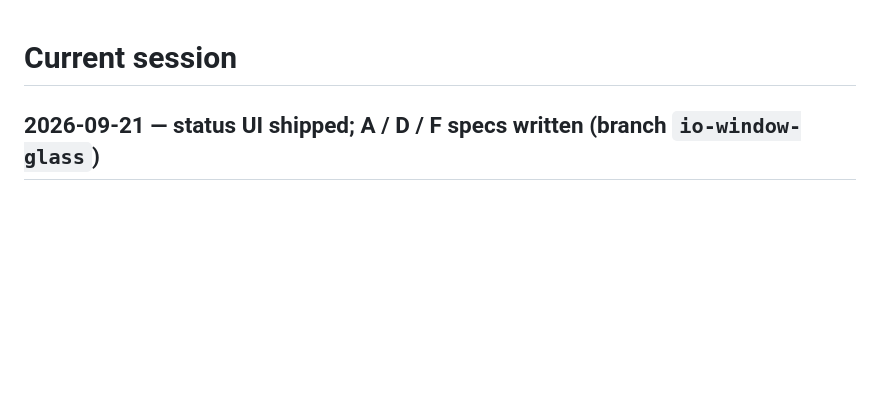
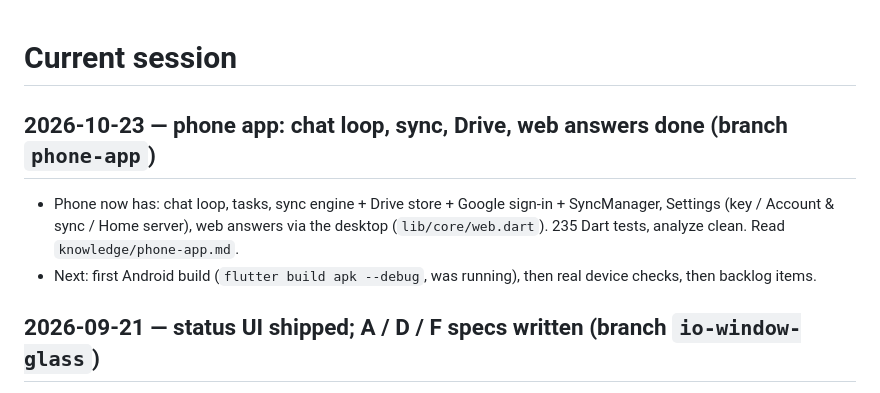
Before and after one commit to Aashir-Adnan/IO, a Markdown page: .claude/state/session.md, the part around the change. GitHub-like rendering; blank space fills up the shorter version.

```diff
--- a/.claude/state/session.md
+++ b/.claude/state/session.md
@@ -1,4 +1,13 @@
 # Current session
+
+## 2026-10-23 — phone app: chat loop, sync, Drive, web answers done (branch `phone-app`)
+
+- Phone now has: chat loop, tasks, sync engine + Drive store + Google sign-in +
+  SyncManager, Settings (key / Account & sync / Home server), web answers via the
+  desktop (`lib/core/web.dart`). 235 Dart tests, analyze clean. Read
+  `knowledge/phone-app.md`.
+- Next: first Android build (`flutter build apk --debug`, was running), then real
+  device checks, then backlog items.
 
 ## 2026-09-21 — status UI shipped; A / D / F specs written (branch `io-window-glass`)
 
```
Also changed, not shown: .claude/knowledge/phone-app.md (added, +46 -0 lines), .claude/state/completed.md (+9 -0 lines).
